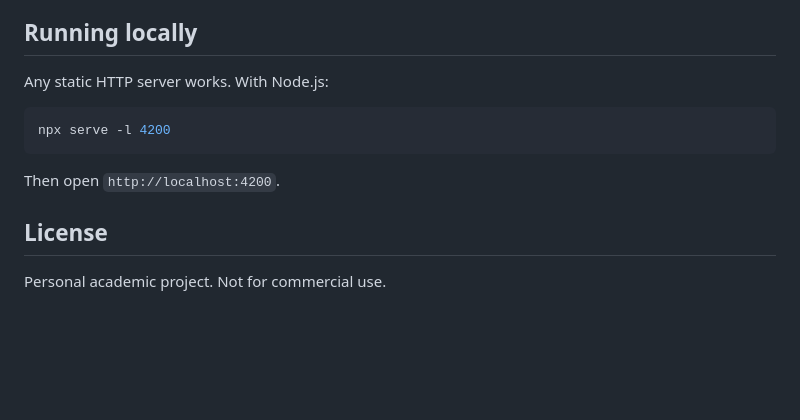
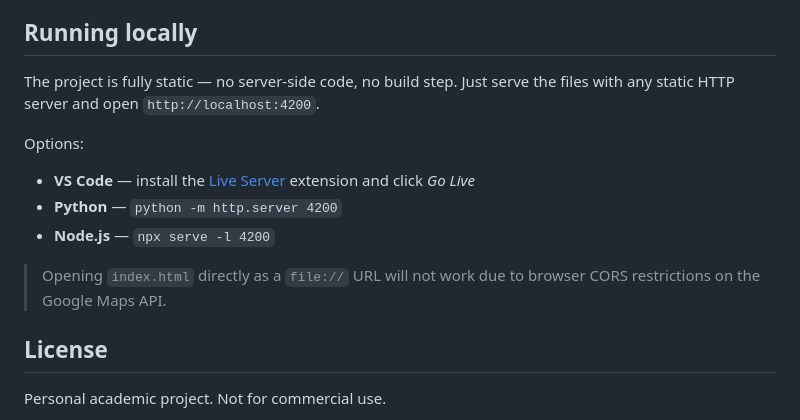
Before and after one commit to Roberto-RodriguezNunez/EV-Charge-Locator-Key, a Markdown page: README.md, the part around the change. Rendered like a GitHub page; blank space fills up the shorter version.

Commit message:
docs: clarify any static server works, not just Node.js

````diff
--- a/README.md
+++ b/README.md
@@ -66,13 +66,15 @@ const OCM_API_KEY         = 'YOUR_OPEN_CHARGE_MAP_KEY';
 
 ## Running locally
 
-Any static HTTP server works. With Node.js:
+The project is fully static — no server-side code, no build step. Just serve the files with any static HTTP server and open `http://localhost:4200`.
 
-```bash
-npx serve -l 4200
-```
+Options:
 
-Then open `http://localhost:4200`.
+- **VS Code** — install the [Live Server](https://marketplace.visualstudio.com/items?itemName=ritwickdey.LiveServer) extension and click *Go Live*
+- **Python** — `python -m http.server 4200`
+- **Node.js** — `npx serve -l 4200`
+
+> Opening `index.html` directly as a `file://` URL will not work due to browser CORS restrictions on the Google Maps API.
 
 ## License
 
````
Also changed, not shown: MEMORIA.md (+6 -2 lines).
